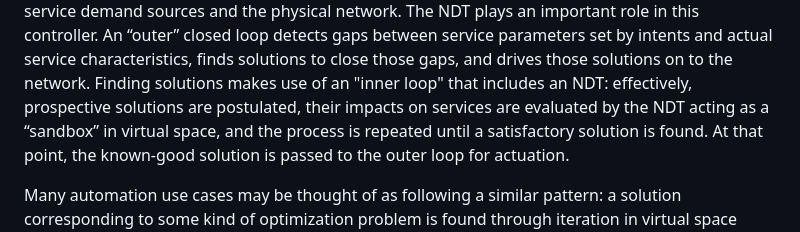
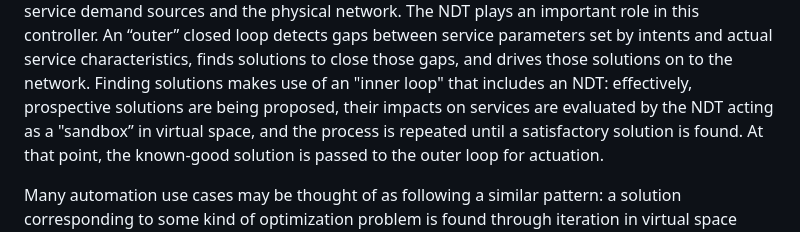
Before and after one commit to cheneyzhoucheng/network-digital-twin, a Markdown page: draft-irtf-nmrg-network-digital-twin-arch.md, the part around the change. Rendered like a GitHub page.

Commit message:
Update draft-irtf-nmrg-network-digital-twin-arch.md
Co-authored-by: Med <mohamed.boucadair@orange.com>

```diff
--- a/draft-irtf-nmrg-network-digital-twin-arch.md
+++ b/draft-irtf-nmrg-network-digital-twin-arch.md
@@ -795,7 +795,7 @@ network. The NDT plays an important role in this controller. An “outer” clos
 detects gaps between service parameters set by intents and actual service characteristics,
 finds solutions to close those gaps, and drives those solutions on to the network. Finding
 solutions makes use of an "inner loop" that includes an NDT: effectively, prospective solutions
-are postulated, their impacts on services are evaluated by the NDT acting as a “sandbox” in
+are being proposed, their impacts on services are evaluated by the NDT acting as a "sandbox” in
 virtual space, and the process is repeated until a satisfactory solution is found. At that
 point, the known-good solution is passed to the outer loop for actuation.
 
```
